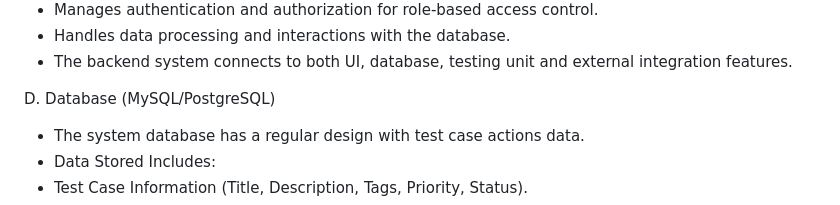
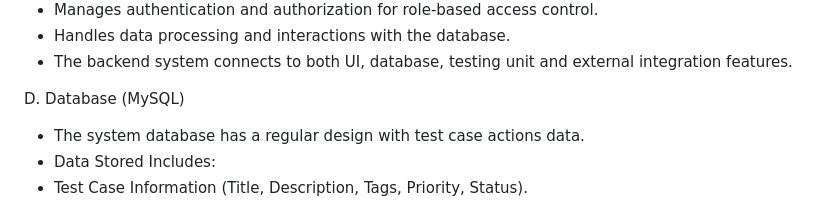
Before and after one commit to my-unt-projects/TestVault, a Markdown page: docs/reports/Deliverable_2_Report.md, the part around one of its changes. Rendered like a GitHub page.

```diff
--- a/docs/reports/Deliverable_2_Report.md
+++ b/docs/reports/Deliverable_2_Report.md
@@ -45,7 +45,7 @@ Companies develop the system using Spring Boot (Java) to run it as their central
 * Handles data processing and interactions with the database.
 * The backend system connects to both UI, database, testing unit and external integration features.
 
-D. Database (MySQL/PostgreSQL)
+D. Database (MySQL)
 * The system database has a regular design with test case actions data.
 * Data Stored Includes:
 * Test Case Information (Title, Description, Tags, Priority, Status).
```
Also changed, not shown: other parts of docs/reports/Deliverable_2_Report.md (+1 -1 lines).
